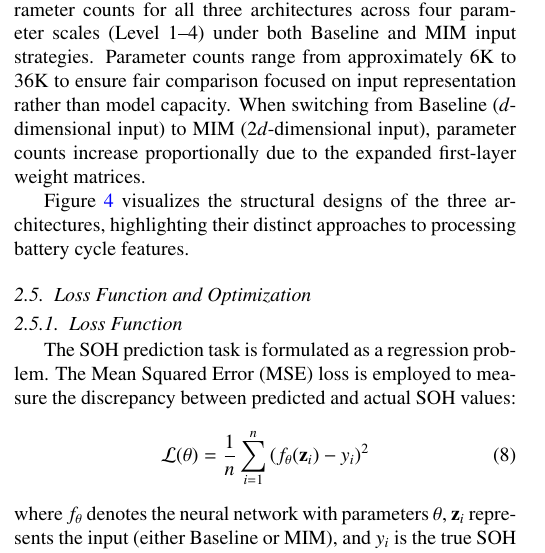
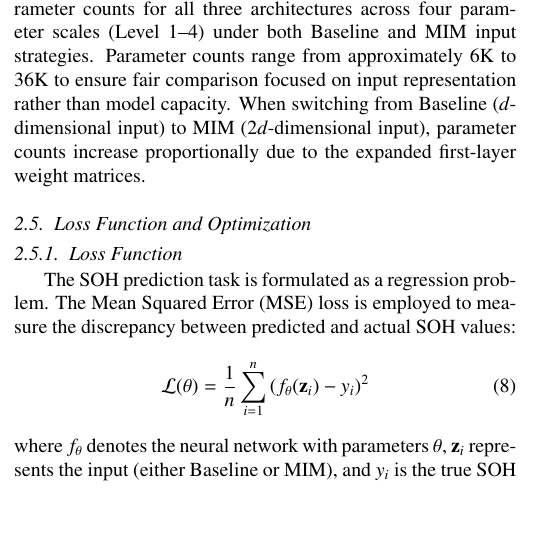
Before and after one commit to sdu-8217-lab/missing-data-battery-nn, a LaTeX paper (paper/main_en.tex): part of one column of page 5 of 20 before the commit and part of one column of page 5 of 19 after it, cut so that both start at the same text, the shorter picture padded with empty space. Compiled offline with pdfLaTeX.

Commit message:
fix(paper): 删除 Figure 4 模型架构对比图及描述
删除内容:
- 描述文本: Figure~\ref{fig:model_architectures} visualizes...
- 图片环境: fig3_model_architectures.png

```diff
--- a/paper/main_en.tex
+++ b/paper/main_en.tex
@@ -322,5 +322,3 @@ CNN & Level 4 (XL) & channels=[128,256], kernel=4, Dropout=0.1 & 36,185 & 42,329
 \item [$\dagger$] MIM parameters are estimated based on input dimension expansion ($d \rightarrow 2d$, i.e., $16 \rightarrow 32$). For MLP: only the first-layer weight matrix increases ($16 \times h_1 \rightarrow 32 \times h_1$). For LSTM: the input-to-hidden weight of the first layer increases by $16 \times h_1 \times 4$. For CNN: both convolutional layers increase their input-channel weights. These values should be verified by running \texttt{factory.py} with \texttt{config\_type='mim'}.
 \end{tablenotes}
 \end{table*}
-
-Figure~\ref{fig:model_architectures} visualizes the structural designs of the three architectures, highlighting their distinct approaches to processing battery cycle features.
@@ -332,5 +325,3 @@ Figure~\ref{fig:model_architectures} visualizes the structural designs of the th
-    \label{fig:model_architectures}
-\end{figure*}
 
 %------------------------------------------------------------------------------
 \subsection{Loss Function and Optimization}\label{sec:optimization}
```
Also changed, not shown: paper/main_en.tex (5 more changed lines).
